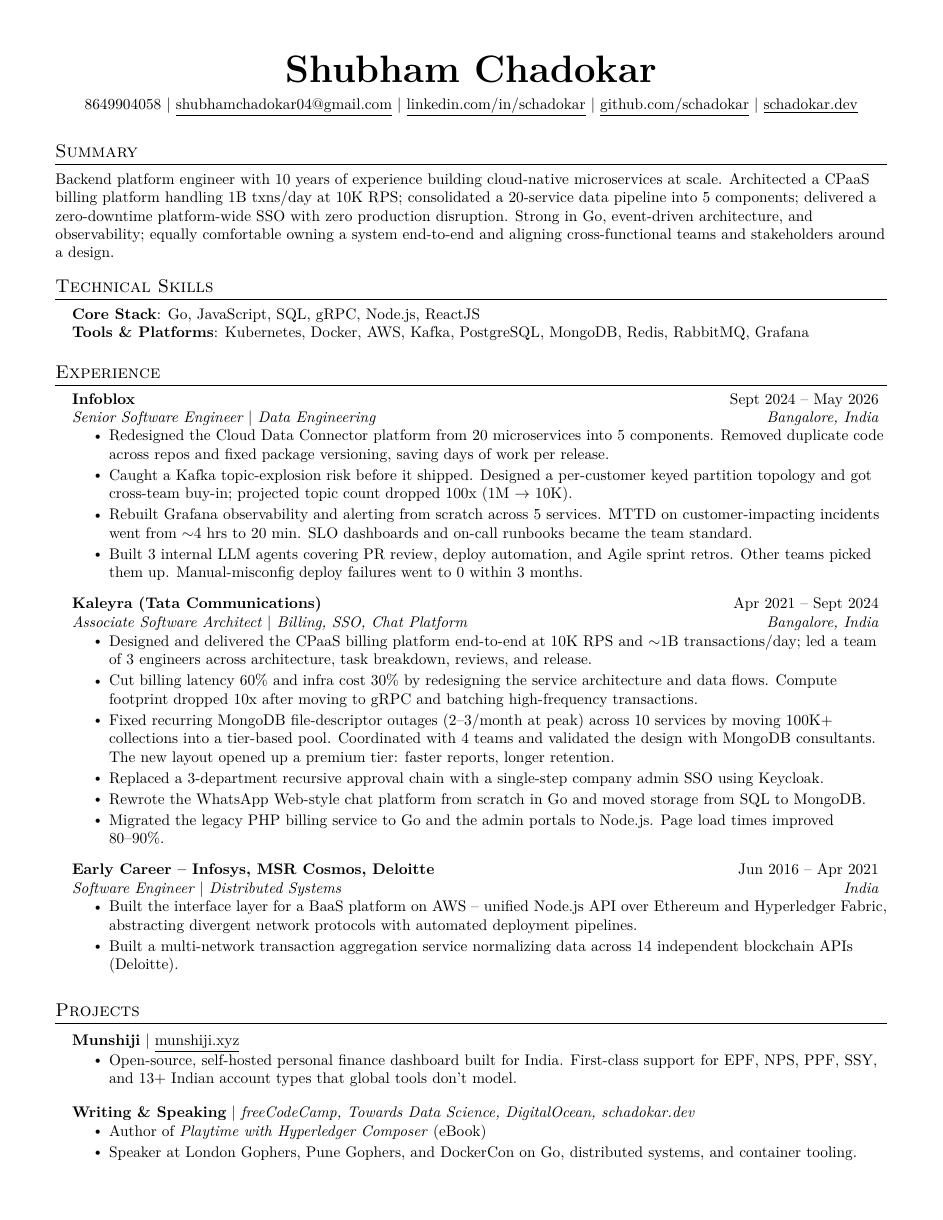
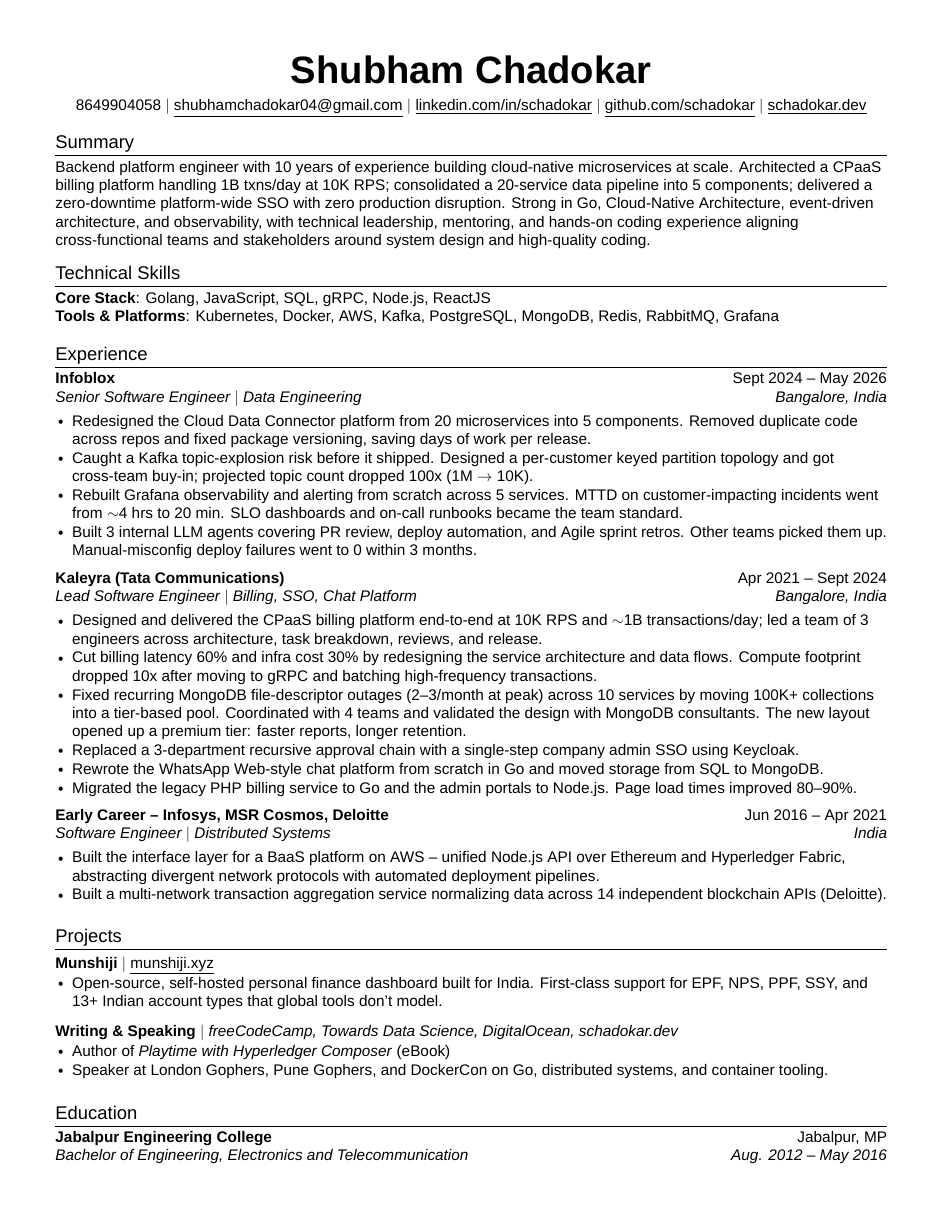
Before and after one commit to schadokar/resume, a LaTeX document (main.tex): page 1 of 2 before the commit and the whole page after it. Compiled offline with XeLaTeX; a missing font is replaced by an installed copy or a similar font.

Commit message:
skill and template updated

```diff
--- a/main.tex
+++ b/main.tex
@@ -18,7 +18,8 @@
 \usepackage{fancyhdr}
 \usepackage[english]{babel}
 \usepackage{tabularx}
-
+\usepackage{fontspec}
+\setmainfont{Arial}
 
 %----------FONT OPTIONS----------
 % sans-serif
@@ -55,7 +56,7 @@
 % Sections formatting
 \titleformat{\section}{
   \vspace{-4pt}\scshape\raggedright\large
-}{}{0em}{}[\color{black}\titlerule \vspace{-5pt}]
+}{}{0em}{}[\color{black}\titlerule \vspace{-7pt}]
 
 % Ensure that generate pdf is machine readable/ATS parsable
 \ifdefined\pdfgentounicode\pdfgentounicode=1\fi
@@ -70,33 +71,33 @@
 
 \newcommand{\resumeSubheading}[4]{
   \vspace{-2pt}\item
-    \begin{tabular*}{0.97\textwidth}[t]{l@{\extracolsep{\fill}}r}
+    \begin{tabular*}{\textwidth}[t]{l@{\extracolsep{\fill}}r}
       \textbf{#1} & #2 \\
       \textit{\small#3} & \textit{\small #4} \\
-    \end{tabular*}\vspace{-7pt}
+    \end{tabular*}\vspace{-2pt}
 }
 
 \newcommand{\resumeSubSubheading}[2]{
     \item
-    \begin{tabular*}{0.97\textwidth}{l@{\extracolsep{\fill}}r}
+    \begin{tabular*}{\textwidth}{l@{\extracolsep{\fill}}r}
       \textit{\small#1} & \textit{\small #2} \\
     \end{tabular*}\vspace{-7pt}
 }
 
 \newcommand{\resumeProjectHeading}[2]{
     \item
-    \begin{tabular*}{0.97\textwidth}{l@{\extracolsep{\fill}}r}
+    \begin{tabular*}{\textwidth}{l@{\extracolsep{\fill}}r}
       \small#1 & #2 \\
-    \end{tabular*}\vspace{-7pt}
+    \end{tabular*}\vspace{-5pt}
 }
 
 \newcommand{\resumeSubItem}[1]{\resumeItem{#1}\vspace{-4pt}}
 
 \renewcommand\labelitemii{$\vcenter{\hbox{\tiny$\bullet$}}$}
 
-\newcommand{\resumeSubHeadingListStart}{\begin{itemize}[leftmargin=0.15in, label={}]}
+\newcommand{\resumeSubHeadingListStart}{\begin{itemize}[leftmargin=0in, label={}]}
 \newcommand{\resumeSubHeadingListEnd}{\end{itemize}}
-\newcommand{\resumeItemListStart}{\begin{itemize}}
+\newcommand{\resumeItemListStart}{\begin{itemize}[leftmargin=0.15in]}
 \newcommand{\resumeItemListEnd}{\end{itemize}\vspace{2pt}}
 
 %-------------------------------------------
@@ -117,15 +118,15 @@
 %-----------SUMMARY-----------
 \vspace{-8pt}
 \section{Summary}
-\small{Backend platform engineer with 10 years of experience building cloud-native microservices at scale. Architected a CPaaS billing platform handling~1B txns/day at 10K RPS; consolidated a 20-service data pipeline into 5 components; delivered a zero-downtime platform-wide SSO with zero production disruption. Strong in Go, event-driven architecture, and observability; equally comfortable owning a system end-to-end and aligning cross-functional teams and stakeholders around a design.}
+\small{Backend platform engineer with 10 years of experience building cloud-native microservices at scale. Architected a CPaaS billing platform handling~1B txns/day at 10K RPS; consolidated a 20-service data pipeline into 5 components; delivered a zero-downtime platform-wide SSO with zero production disruption. Strong in Go, Cloud-Native Architecture, event-driven architecture, and observability, with technical leadership, mentoring, and hands-on coding experience aligning cross-functional teams and stakeholders around system design and high-quality coding.}
 \vspace{-4pt}
 
 %
 %-----------PROGRAMMING SKILLS-----------
 \section{Technical Skills}
- \begin{itemize}[leftmargin=0.15in, label={}]
+ \begin{itemize}[leftmargin=0in, label={}]
     \small{\item{
-     \textbf{Core Stack}{: Go, JavaScript, SQL, gRPC, Node.js, ReactJS} \\
+     \textbf{Core Stack}{: Golang, JavaScript, SQL, gRPC, Node.js, ReactJS} \\
      \textbf{Tools \& Platforms}{: Kubernetes, Docker, AWS, Kafka, PostgreSQL, MongoDB, Redis, RabbitMQ, Grafana}
     }}
  \end{itemize}
@@ -146,7 +146,7 @@
 
     \resumeSubheading
       {Kaleyra (Tata Communications)}{Apr 2021 -- Sept 2024}
-      {Associate Software Architect $|$ Billing, SSO, Chat Platform}{Bangalore, India}
+      {Lead Software Engineer $|$ Billing, SSO, Chat Platform}{Bangalore, India}
       \resumeItemListStart
         \resumeItem{Designed and delivered the CPaaS billing platform end-to-end at 10K RPS and $\sim$1B transactions/day; led a team of 3 engineers across architecture, task breakdown, reviews, and release.}
         \resumeItem{Cut billing latency 60\% and infra cost 30\% by redesigning the service architecture and data flows. Compute footprint dropped 10x after moving to gRPC and batching high-frequency transactions.}
@@ -166,9 +166,8 @@
 
   \resumeSubHeadingListEnd
 
-% \newpage
-
 %-----------PROJECTS-----------
+\vspace{-20pt}
 \section{Projects}
     \resumeSubHeadingListStart
       \resumeProjectHeading
```
Also changed, not shown: .claude/skills/resume-rewrite/SKILL.md, README.md, main.pdf, main.tex (5 more changed lines), 1 other file.
